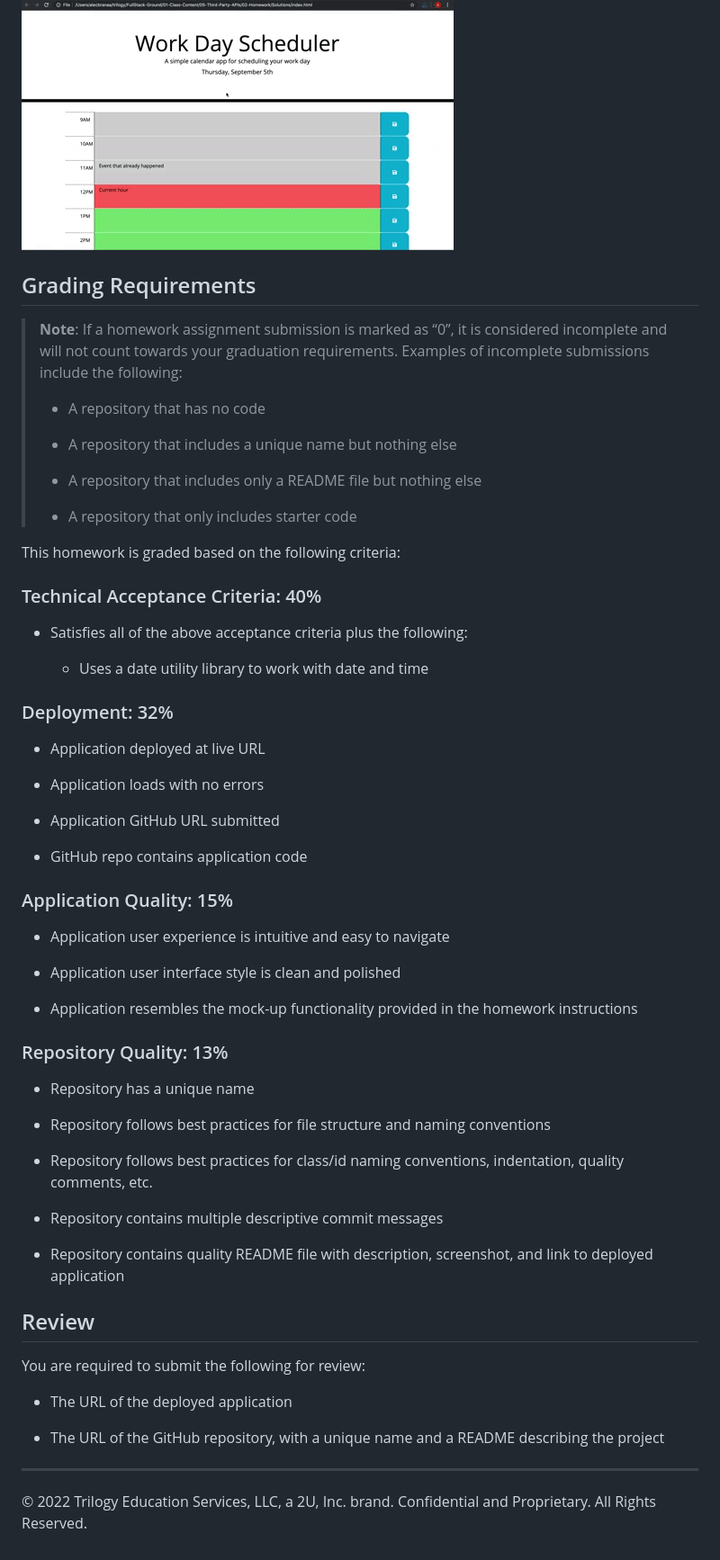
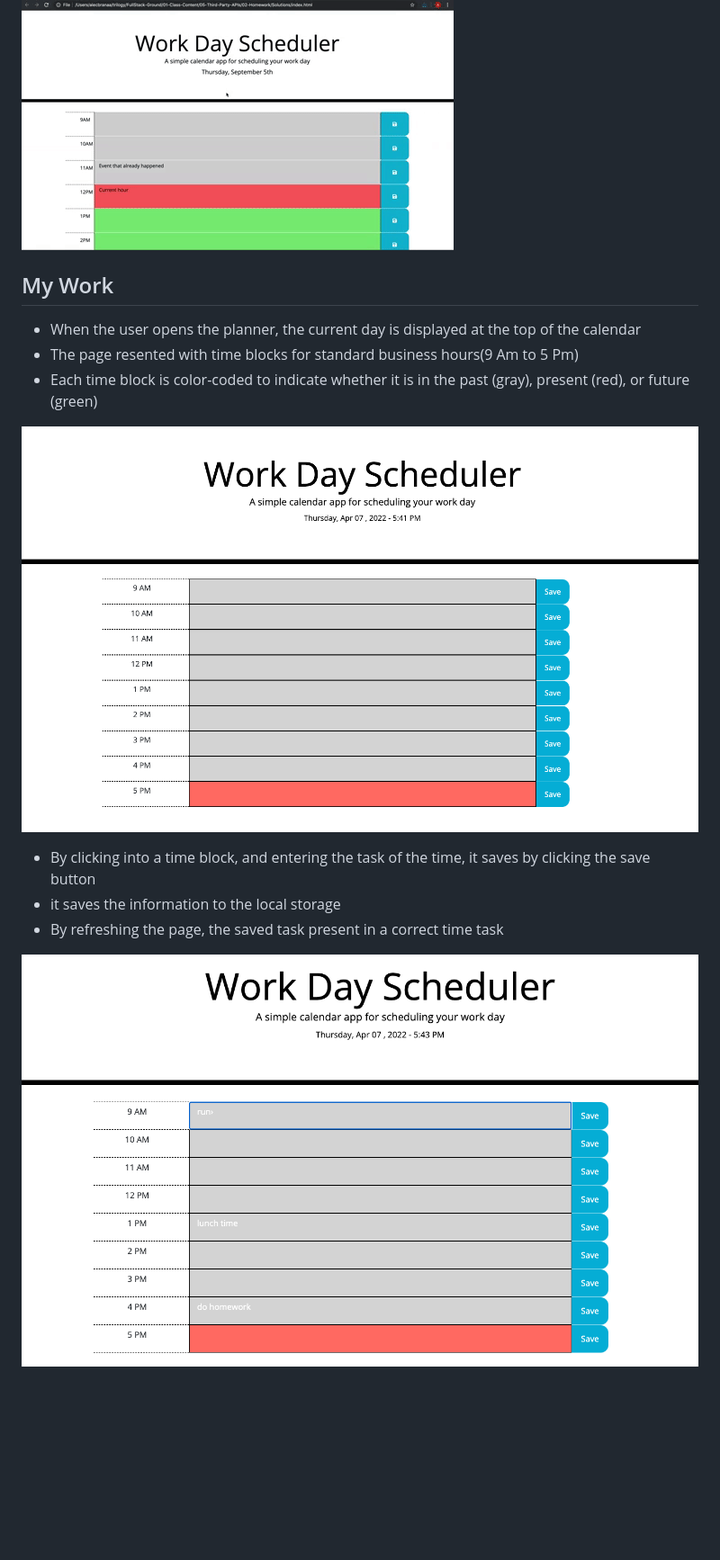
Before and after one commit to saghar-b/Day-Planner-April-7, a Markdown page: README.md, the part around the change. Shown: that part at 90% size. Drawn GitHub-style; pictures changed too: Assets/empty.png (added), Assets/full.png (added); blank space fills up the shorter version.

Commit message:
all done

```diff
--- a/README.md
+++ b/README.md
@@ -37,63 +37,16 @@ The following animation demonstrates the application functionality:
 ![A user clicks on slots on the color-coded calendar and edits the events.](./Assets/05-third-party-apis-homework-demo.gif)
 
 
-## Grading Requirements
 
-> **Note**: If a homework assignment submission is marked as “0”, it is considered incomplete and will not count towards your graduation requirements. Examples of incomplete submissions include the following:
->
-> * A repository that has no code
->
-> * A repository that includes a unique name but nothing else
->
-> * A repository that includes only a README file but nothing else
->
-> * A repository that only includes starter code
+## My Work
+* When the user opens the planner, the current day is displayed at the top of the calendar
+* The page resented with time blocks for standard business hours(9 Am to 5 Pm)
+* Each time block is color-coded to indicate whether it is in the past (gray), present (red), or future (green)
 
-This homework is graded based on the following criteria:
+![The Password Generator application displays a red button to "Generate Password".](./Assets/empty.png)
+* By clicking into a time block, and entering the task of the time, it saves by clicking the save button
+* it saves the information to the local storage
+* By refreshing the page, the saved task present in a correct time task
 
-### Technical Acceptance Criteria: 40%
 
-* Satisfies all of the above acceptance criteria plus the following:
-
-  * Uses a date utility library to work with date and time
-
-### Deployment: 32%
-
-* Application deployed at live URL
-
-* Application loads with no errors
-
-* Application GitHub URL submitted
-
-* GitHub repo contains application code
-
-### Application Quality: 15%
-
-* Application user experience is intuitive and easy to navigate
-
-* Application user interface style is clean and polished
-
-* Application resembles the mock-up functionality provided in the homework instructions
-
-### Repository Quality: 13%
-
-* Repository has a unique name
-
-* Repository follows best practices for file structure and naming conventions
-
-* Repository follows best practices for class/id naming conventions, indentation, quality comments, etc.
-
-* Repository contains multiple descriptive commit messages
-
-* Repository contains quality README file with description, screenshot, and link to deployed application
-
-## Review
-
-You are required to submit the following for review:
-
-* The URL of the deployed application
-
-* The URL of the GitHub repository, with a unique name and a README describing the project
-
-- - -
-© 2022 Trilogy Education Services, LLC, a 2U, Inc. brand. Confidential and Proprietary. All Rights Reserved.
+![The Password Generator application displays a red button to "Generate Password".](./Assets/full.png)
```
Also changed, not shown: 2 other files.
